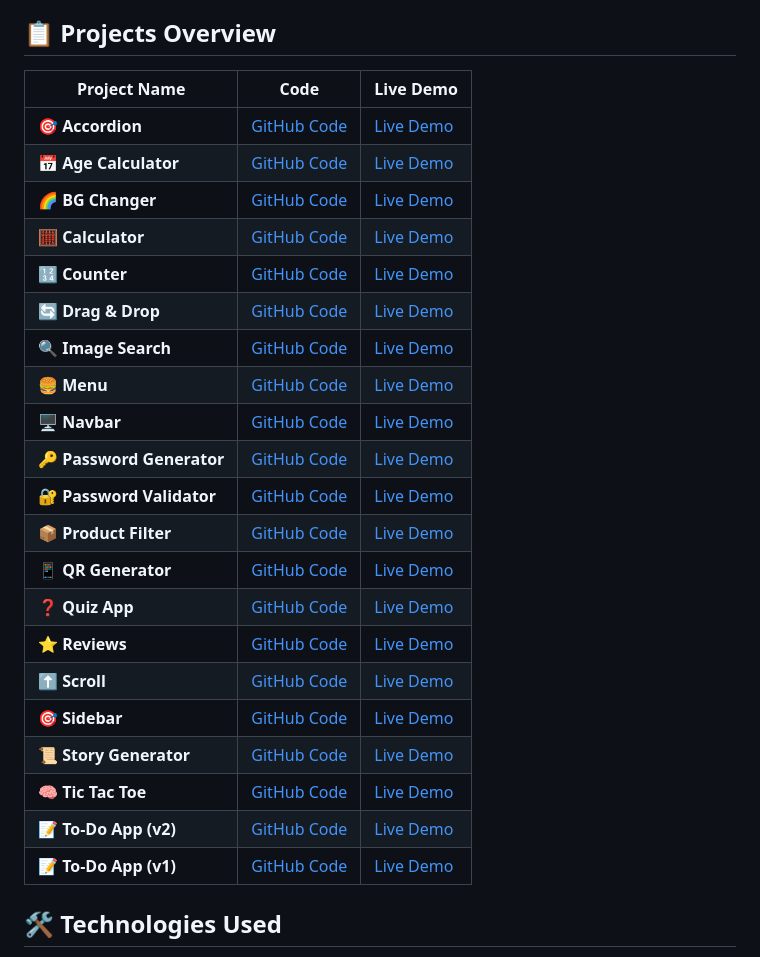
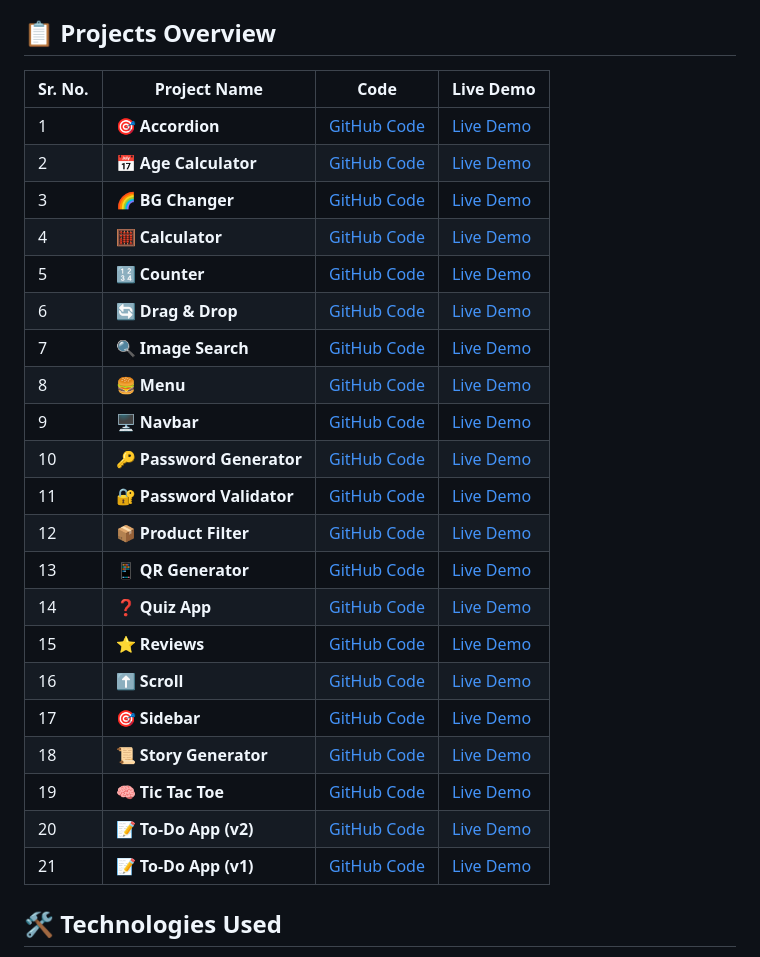
Before and after one commit to Uveshbahelim/Javascript-Mini-Projects, a Markdown page: README.md, the part around the change. Drawn GitHub-style.

```diff
--- a/README.md
+++ b/README.md
@@ -4,30 +4,29 @@ A collection of fun and beginner-friendly JavaScript projects that demonstrate c
 
 ## 📋 Projects Overview
 
-| Project Name         | Code                                      | Live Demo                                |
-|----------------------|-------------------------------------------|------------------------------------------|
-| **🎯 Accordion**      | [GitHub Code](https://github.com/Uveshbahelim/Javascript-Mini-Projects/tree/main/accordion) | [Live Demo](https://uveshbahelim.github.io/Javascript-Mini-Projects/accordion/index.html) |
-| **📅 Age Calculator** | [GitHub Code](https://github.com/Uveshbahelim/Javascript-Mini-Projects/tree/main/age-calculator) | [Live Demo](https://uveshbahelim.github.io/Javascript-Mini-Projects/age-calculator/index.html) |
-| **🌈 BG Changer**     | [GitHub Code](https://github.com/Uveshbahelim/Javascript-Mini-Projects/tree/main/bg-changer) | [Live Demo](https://uveshbahelim.github.io/Javascript-Mini-Projects/bg-changer/index.html) |
-| **🧮 Calculator**     | [GitHub Code](https://github.com/Uveshbahelim/Javascript-Mini-Projects/tree/main/calculator) | [Live Demo](https://uveshbahelim.github.io/Javascript-Mini-Projects/calculator/index.html) |
-| **🔢 Counter**        | [GitHub Code](https://github.com/Uveshbahelim/Javascript-Mini-Projects/tree/main/counter) | [Live Demo](https://uveshbahelim.github.io/Javascript-Mini-Projects/counter/index.html) |
-| **🔄 Drag & Drop**    | [GitHub Code](https://github.com/Uveshbahelim/Javascript-Mini-Projects/tree/main/drag-drop) | [Live Demo](https://uveshbahelim.github.io/Javascript-Mini-Projects/drag-drop/index.html) |
-| **🔍 Image Search**   | [GitHub Code](https://github.com/Uveshbahelim/Javascript-Mini-Projects/tree/main/image-search) | [Live Demo](https://uveshbahelim.github.io/Javascript-Mini-Projects/image-search/index.html) |
-| **🍔 Menu**           | [GitHub Code](https://github.com/Uveshbahelim/Javascript-Mini-Projects/tree/main/menu) | [Live Demo](https://uveshbahelim.github.io/Javascript-Mini-Projects/menu/index.html) |
-| **🖥️ Navbar**         | [GitHub Code](https://github.com/Uveshbahelim/Javascript-Mini-Projects/tree/main/navbar) | [Live Demo](https://uveshbahelim.github.io/Javascript-Mini-Projects/navbar/index.html) |
-| **🔑 Password Generator** | [GitHub Code](https://github.com/Uveshbahelim/Javascript-Mini-Projects/tree/main/password-generator) | [Live Demo](https://uveshbahelim.github.io/Javascript-Mini-Projects/password-generator/index.html) |
-| **🔐 Password Validator** | [GitHub Code](https://github.com/Uveshbahelim/Javascript-Mini-Projects/tree/main/password-validator) | [Live Demo](https://uveshbahelim.github.io/Javascript-Mini-Projects/password-validator/index.html) |
-| **📦 Product Filter** | [GitHub Code](https://github.com/Uveshbahelim/Javascript-Mini-Projects/tree/main/product-filter) | [Live Demo](https://uveshbahelim.github.io/Javascript-Mini-Projects/product-filter/index.html) |
-| **📱 QR Generator**  | [GitHub Code](https://github.com/Uveshbahelim/Javascript-Mini-Projects/tree/main/qr-generator) | [Live Demo](https://uveshbahelim.github.io/Javascript-Mini-Projects/qr-generator/index.html) |
-| **❓ Quiz App**       | [GitHub Code](https://github.com/Uveshbahelim/Javascript-Mini-Projects/tree/main/quiz-app) | [Live Demo](https://uveshbahelim.github.io/Javascript-Mini-Projects/quiz-app/index.html) |
-| **⭐ Reviews**        | [GitHub Code](https://github.com/Uveshbahelim/Javascript-Mini-Projects/tree/main/reviews) | [Live Demo](https://uveshbahelim.github.io/Javascript-Mini-Projects/reviews/index.html) |
-| **⬆️ Scroll**         | [GitHub Code](https://github.com/Uveshbahelim/Javascript-Mini-Projects/tree/main/scroll) | [Live Demo](https://uveshbahelim.github.io/Javascript-Mini-Projects/scroll/index.html) |
-| **🎯 Sidebar**        | [GitHub Code](https://github.com/Uveshbahelim/Javascript-Mini-Projects/tree/main/sidebar) | [Live Demo](https://uveshbahelim.github.io/Javascript-Mini-Projects/sidebar/index.html) |
-| **📜 Story Generator** | [GitHub Code](https://github.com/Uveshbahelim/Javascript-Mini-Projects/tree/main/story-generator) | [Live Demo](https://uveshbahelim.github.io/Javascript-Mini-Projects/story-generator/index.html) |
-| **🧠 Tic Tac Toe**   | [GitHub Code](https://github.com/Uveshbahelim/Javascript-Mini-Projects/tree/main/tic-tac-toe) | [Live Demo](https://uveshbahelim.github.io/Javascript-Mini-Projects/tic-tac-toe/index.html) |
-| **📝 To-Do App (v2)** | [GitHub Code](https://github.com/Uveshbahelim/Javascript-Mini-Projects/tree/main/todo-second) | [Live Demo](https://uveshbahelim.github.io/Javascript-Mini-Projects/todo-second/index.html) |
-| **📝 To-Do App (v1)** | [GitHub Code](https://github.com/Uveshbahelim/Javascript-Mini-Projects/tree/main/todo) | [Live Demo](https://uveshbahelim.github.io/Javascript-Mini-Projects/todo/index.html) |
-
+| Sr. No. | Project Name         | Code                                      | Live Demo                                |
+|---------|----------------------|-------------------------------------------|------------------------------------------|
+| 1       | **🎯 Accordion**      | [GitHub Code](https://github.com/Uveshbahelim/Javascript-Mini-Projects/tree/main/accordion) | [Live Demo](https://uveshbahelim.github.io/Javascript-Mini-Projects/accordion/index.html) |
+| 2       | **📅 Age Calculator** | [GitHub Code](https://github.com/Uveshbahelim/Javascript-Mini-Projects/tree/main/age-calculator) | [Live Demo](https://uveshbahelim.github.io/Javascript-Mini-Projects/age-calculator/index.html) |
+| 3       | **🌈 BG Changer**     | [GitHub Code](https://github.com/Uveshbahelim/Javascript-Mini-Projects/tree/main/bg-changer) | [Live Demo](https://uveshbahelim.github.io/Javascript-Mini-Projects/bg-changer/index.html) |
+| 4       | **🧮 Calculator**     | [GitHub Code](https://github.com/Uveshbahelim/Javascript-Mini-Projects/tree/main/calculator) | [Live Demo](https://uveshbahelim.github.io/Javascript-Mini-Projects/calculator/index.html) |
+| 5       | **🔢 Counter**        | [GitHub Code](https://github.com/Uveshbahelim/Javascript-Mini-Projects/tree/main/counter) | [Live Demo](https://uveshbahelim.github.io/Javascript-Mini-Projects/counter/index.html) |
+| 6       | **🔄 Drag & Drop**    | [GitHub Code](https://github.com/Uveshbahelim/Javascript-Mini-Projects/tree/main/drag-drop) | [Live Demo](https://uveshbahelim.github.io/Javascript-Mini-Projects/drag-drop/index.html) |
+| 7       | **🔍 Image Search**   | [GitHub Code](https://github.com/Uveshbahelim/Javascript-Mini-Projects/tree/main/image-search) | [Live Demo](https://uveshbahelim.github.io/Javascript-Mini-Projects/image-search/index.html) |
+| 8       | **🍔 Menu**           | [GitHub Code](https://github.com/Uveshbahelim/Javascript-Mini-Projects/tree/main/menu) | [Live Demo](https://uveshbahelim.github.io/Javascript-Mini-Projects/menu/index.html) |
+| 9       | **🖥️ Navbar**         | [GitHub Code](https://github.com/Uveshbahelim/Javascript-Mini-Projects/tree/main/navbar) | [Live Demo](https://uveshbahelim.github.io/Javascript-Mini-Projects/navbar/index.html) |
+| 10      | **🔑 Password Generator** | [GitHub Code](https://github.com/Uveshbahelim/Javascript-Mini-Projects/tree/main/password-generator) | [Live Demo](https://uveshbahelim.github.io/Javascript-Mini-Projects/password-generator/index.html) |
+| 11      | **🔐 Password Validator** | [GitHub Code](https://github.com/Uveshbahelim/Javascript-Mini-Projects/tree/main/password-validator) | [Live Demo](https://uveshbahelim.github.io/Javascript-Mini-Projects/password-validator/index.html) |
+| 12      | **📦 Product Filter** | [GitHub Code](https://github.com/Uveshbahelim/Javascript-Mini-Projects/tree/main/product-filter) | [Live Demo](https://uveshbahelim.github.io/Javascript-Mini-Projects/product-filter/index.html) |
+| 13      | **📱 QR Generator**  | [GitHub Code](https://github.com/Uveshbahelim/Javascript-Mini-Projects/tree/main/qr-generator) | [Live Demo](https://uveshbahelim.github.io/Javascript-Mini-Projects/qr-generator/index.html) |
+| 14      | **❓ Quiz App**       | [GitHub Code](https://github.com/Uveshbahelim/Javascript-Mini-Projects/tree/main/quiz-app) | [Live Demo](https://uveshbahelim.github.io/Javascript-Mini-Projects/quiz-app/index.html) |
+| 15      | **⭐ Reviews**        | [GitHub Code](https://github.com/Uveshbahelim/Javascript-Mini-Projects/tree/main/reviews) | [Live Demo](https://uveshbahelim.github.io/Javascript-Mini-Projects/reviews/index.html) |
+| 16      | **⬆️ Scroll**         | [GitHub Code](https://github.com/Uveshbahelim/Javascript-Mini-Projects/tree/main/scroll) | [Live Demo](https://uveshbahelim.github.io/Javascript-Mini-Projects/scroll/index.html) |
+| 17      | **🎯 Sidebar**        | [GitHub Code](https://github.com/Uveshbahelim/Javascript-Mini-Projects/tree/main/sidebar) | [Live Demo](https://uveshbahelim.github.io/Javascript-Mini-Projects/sidebar/index.html) |
+| 18      | **📜 Story Generator** | [GitHub Code](https://github.com/Uveshbahelim/Javascript-Mini-Projects/tree/main/story-generator) | [Live Demo](https://uveshbahelim.github.io/Javascript-Mini-Projects/story-generator/index.html) |
+| 19      | **🧠 Tic Tac Toe**   | [GitHub Code](https://github.com/Uveshbahelim/Javascript-Mini-Projects/tree/main/tic-tac-toe) | [Live Demo](https://uveshbahelim.github.io/Javascript-Mini-Projects/tic-tac-toe/index.html) |
+| 20      | **📝 To-Do App (v2)** | [GitHub Code](https://github.com/Uveshbahelim/Javascript-Mini-Projects/tree/main/todo-second) | [Live Demo](https://uveshbahelim.github.io/Javascript-Mini-Projects/todo-second/index.html) |
+| 21      | **📝 To-Do App (v1)** | [GitHub Code](https://github.com/Uveshbahelim/Javascript-Mini-Projects/tree/main/todo) | [Live Demo](https://uveshbahelim.github.io/Javascript-Mini-Projects/todo/index.html) |
 
 ## 🛠️ Technologies Used
 
```
